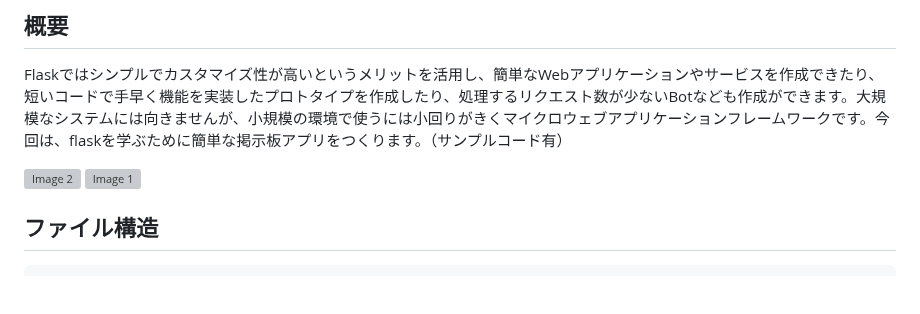
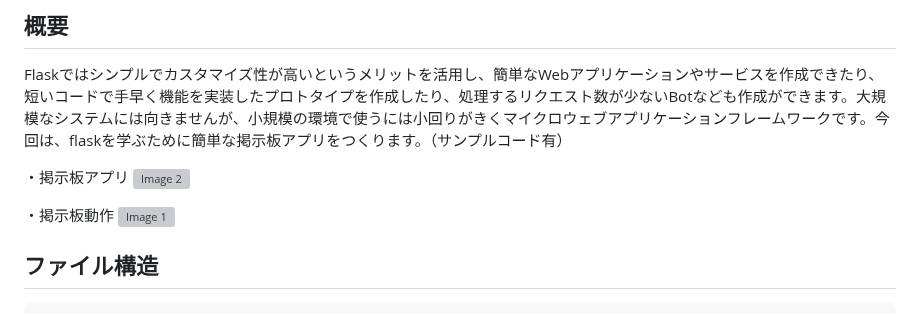
Before and after one commit to shohei0990/tech0_demo_flask_20231109, a Markdown page: README.md, the part around the change. GitHub-like rendering; blank space fills up the shorter version; grey boxes are pictures that could not be loaded.

```diff
--- a/README.md
+++ b/README.md
@@ -6,7 +6,12 @@
 ## 概要
 Flaskではシンプルでカスタマイズ性が高いというメリットを活用し、簡単なWebアプリケーションやサービスを作成できたり、短いコードで手早く機能を実装したプロトタイプを作成したり、処理するリクエスト数が少ないBotなども作成ができます。大規模なシステムには向きませんが、小規模の環境で使うには小回りがきくマイクロウェブアプリケーションフレームワークです。今回は、flaskを学ぶために簡単な掲示板アプリをつくります。（サンプルコード有）
 
+
+
+・掲示板アプリ
 ![Image 2](https://imgur.com/A1agwmV.jpg)
+
+・掲示板動作
 ![Image 1](https://imgur.com/MwBx1lK.jpg)
 
 ## ファイル構造
```
